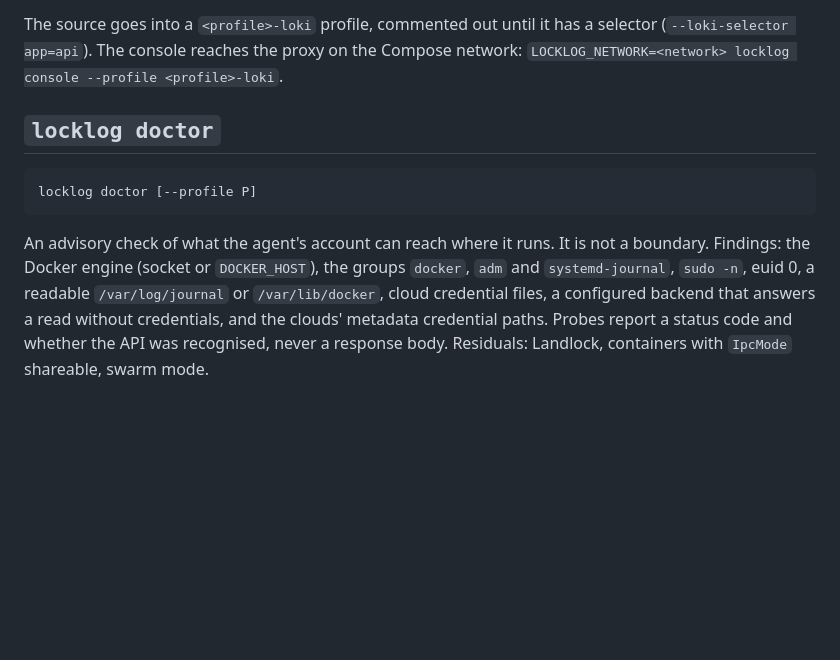
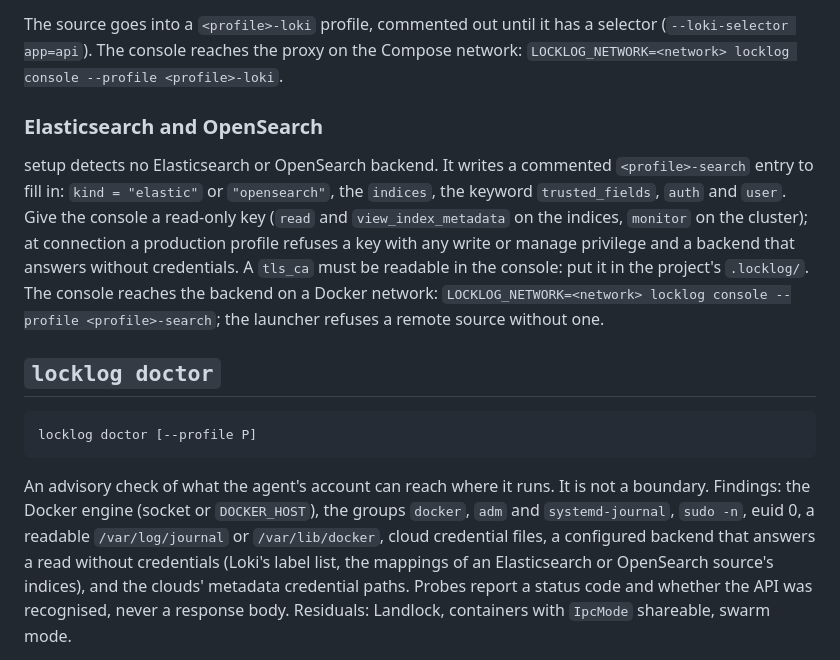
Before and after one commit to DavidGodefroid/locklog, a Markdown page: docs/setup.md, the part around the change. Drawn GitHub-style; blank space fills up the shorter version.

```diff
--- a/docs/setup.md
+++ b/docs/setup.md
@@ -72,6 +72,19 @@ a selector (`--loki-selector app=api`). The console reaches the proxy on the
 Compose network: `LOCKLOG_NETWORK=<network> locklog console --profile
 <profile>-loki`.
 
+### Elasticsearch and OpenSearch
+
+setup detects no Elasticsearch or OpenSearch backend. It writes a commented
+`<profile>-search` entry to fill in: `kind = "elastic"` or `"opensearch"`,
+the `indices`, the keyword `trusted_fields`, `auth` and `user`. Give the
+console a read-only key (`read` and `view_index_metadata` on the indices,
+`monitor` on the cluster); at connection a production profile refuses a key
+with any write or manage privilege and a backend that answers without
+credentials. A `tls_ca` must be readable in the console: put it in the
+project's `.locklog/`. The console reaches the backend on a Docker network:
+`LOCKLOG_NETWORK=<network> locklog console --profile <profile>-search`; the
+launcher refuses a remote source without one.
+
 ## `locklog doctor`
 
     locklog doctor [--profile P]
@@ -80,7 +93,8 @@ An advisory check of what the agent's account can reach where it runs. It is
 not a boundary. Findings: the Docker engine (socket or `DOCKER_HOST`), the
 groups `docker`, `adm` and `systemd-journal`, `sudo -n`, euid 0, a readable
 `/var/log/journal` or `/var/lib/docker`, cloud credential files, a configured
-backend that answers a read without credentials, and the clouds' metadata
+backend that answers a read without credentials (Loki's label list, the
+mappings of an Elasticsearch or OpenSearch source's indices), and the clouds' metadata
 credential paths. Probes report a status code and whether the API was
 recognised, never a response body. Residuals: Landlock, containers with
 `IpcMode` shareable, swarm mode.
```
Also changed, not shown: CHANGELOG.md (+18 -2 lines).
